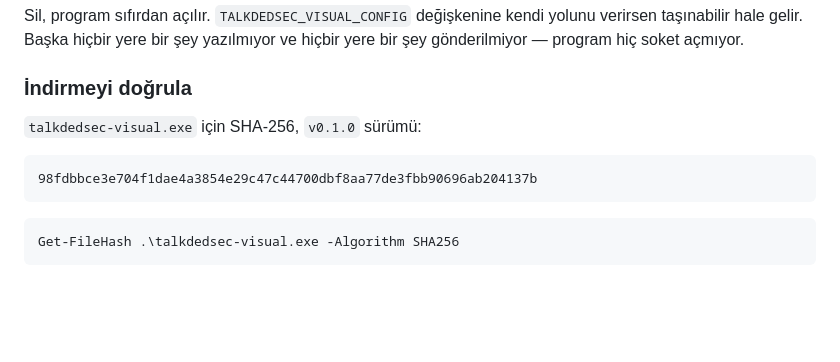
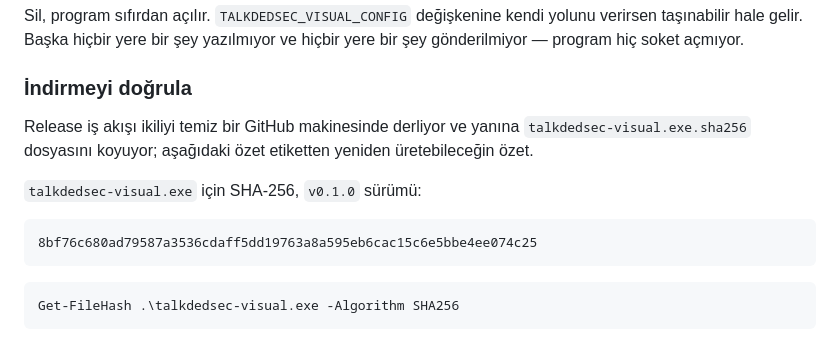
Before and after one commit to Talkdedsec/tlk-visual, a Markdown page: README.tr.md, the part around the change. Drawn GitHub-style; blank space fills up the shorter version.

Commit message:
Quote the checksum the release workflow actually publishes
The binary is built on a clean runner now, so the digest in the README has
to be that build's, not a local one.

````diff
--- a/README.tr.md
+++ b/README.tr.md
@@ -121,10 +121,14 @@ soket açmıyor.
 
 ### İndirmeyi doğrula
 
+Release iş akışı ikiliyi temiz bir GitHub makinesinde derliyor ve yanına
+`talkdedsec-visual.exe.sha256` dosyasını koyuyor; aşağıdaki özet etiketten yeniden
+üretebileceğin özet.
+
 `talkdedsec-visual.exe` için SHA-256, `v0.1.0` sürümü:
 
 ```text
-98fdbbce3e704f1dae4a3854e29c47c44700dbf8aa77de3fbb90696ab204137b
+8bf76c680ad79587a3536cdaff5dd19763a8a595eb6cac15c6e5bbe4ee074c25
 ```
 
 ```powershell
````
Also changed, not shown: README.md (+5 -1 lines).
